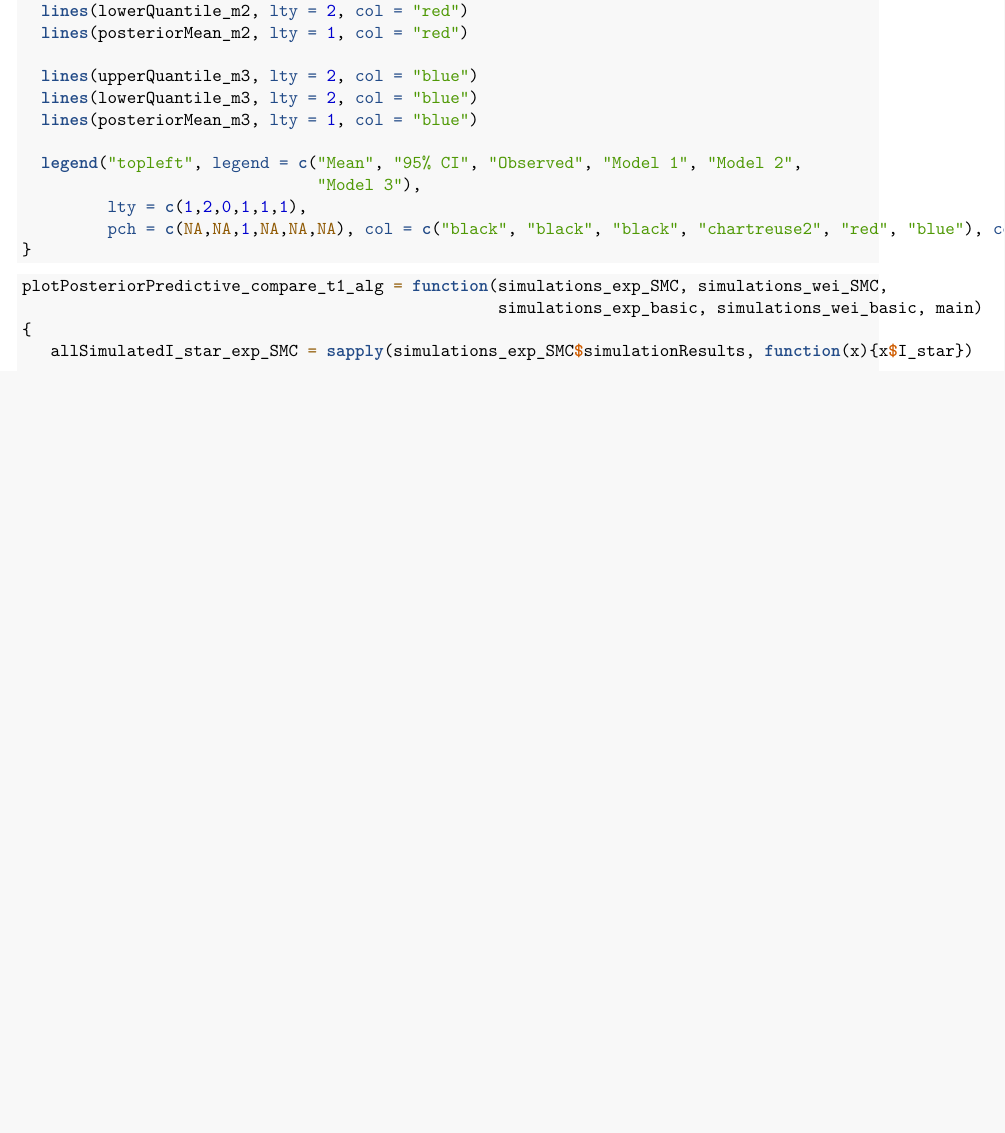
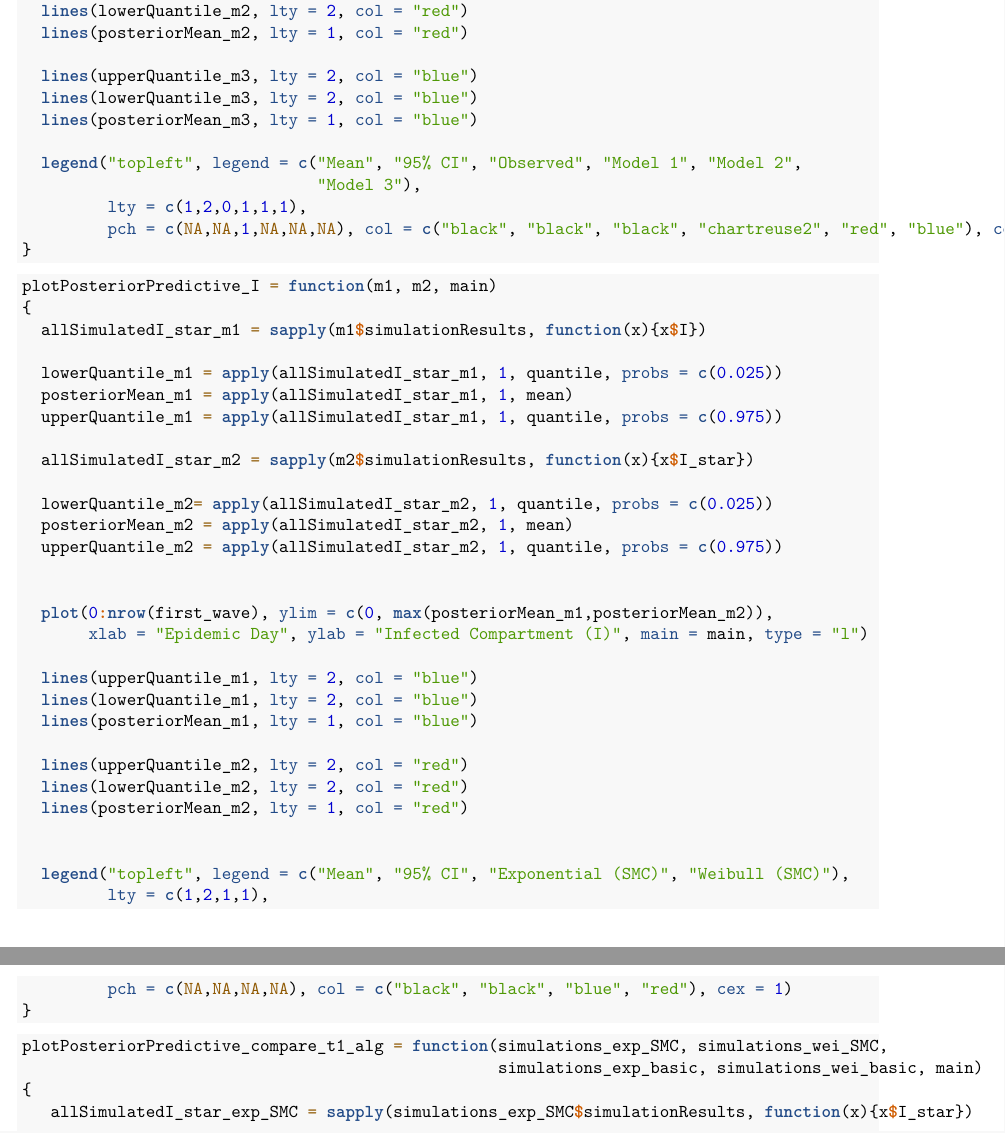
Before and after one commit to 2oe-g/dissertation, an R Markdown document (Florida (Non-Spatial Analysis)/dissertation_code_fl_test_script.Rmd): part of page 23 of 35 before the commit and two parts of pages 23 and 24 of 36 after it, the two joined at a grey line, cut so that both start at the same text, the shorter picture padded with empty space. Rendered offline with R 4.5, knitr and Pandoc, then LaTeX, with nearby package versions; some code elsewhere in the file could not run offline.

Commit message:
Add files via upload

````diff
--- a/Florida (Non-Spatial Analysis)/dissertation_code_fl_test_script.Rmd
+++ b/Florida (Non-Spatial Analysis)/dissertation_code_fl_test_script.Rmd
@@ -1052,6 +1052,41 @@ plotPosteriorPredictive_compare_t1 = function(m1, m2, m3, main)
 ```
 
 ```{r}
+plotPosteriorPredictive_I = function(m1, m2, main)
+{
+  allSimulatedI_star_m1 = sapply(m1$simulationResults, function(x){x$I})
+
+  lowerQuantile_m1 = apply(allSimulatedI_star_m1, 1, quantile, probs = c(0.025))
+  posteriorMean_m1 = apply(allSimulatedI_star_m1, 1, mean)
+  upperQuantile_m1 = apply(allSimulatedI_star_m1, 1, quantile, probs = c(0.975))
+
+  allSimulatedI_star_m2 = sapply(m2$simulationResults, function(x){x$I_star})
+
+  lowerQuantile_m2= apply(allSimulatedI_star_m2, 1, quantile, probs = c(0.025))
+  posteriorMean_m2 = apply(allSimulatedI_star_m2, 1, mean)
+  upperQuantile_m2 = apply(allSimulatedI_star_m2, 1, quantile, probs = c(0.975))
+
+
+  plot(0:nrow(first_wave), ylim = c(0, max(posteriorMean_m1,posteriorMean_m2)),
+       xlab = "Epidemic Day", ylab = "Infected Compartment (I)", main = main, type = "l")
+
+  lines(upperQuantile_m1, lty = 2, col = "blue")
+  lines(lowerQuantile_m1, lty = 2, col = "blue")
+  lines(posteriorMean_m1, lty = 1, col = "blue")
+
+  lines(upperQuantile_m2, lty = 2, col = "red")
+  lines(lowerQuantile_m2, lty = 2, col = "red")
+  lines(posteriorMean_m2, lty = 1, col = "red")
+
+
+  legend("topleft", legend = c("Mean", "95% CI", "Exponential (SMC)", "Weibull (SMC)"),
+         lty = c(1,2,1,1),
+         pch = c(NA,NA,NA,NA), col = c("black", "black", "blue", "red"), cex = 1)
+}
+
+```
+
+```{r}
 plotPosteriorPredictive_compare_t1_alg = function(simulations_exp_SMC, simulations_wei_SMC,
                                                   simulations_exp_basic, simulations_wei_basic, main)
 {
````
Also changed, not shown: Florida (Non-Spatial Analysis)/dissertation_code_fl_test_script.Rmd (23 more changed lines).
